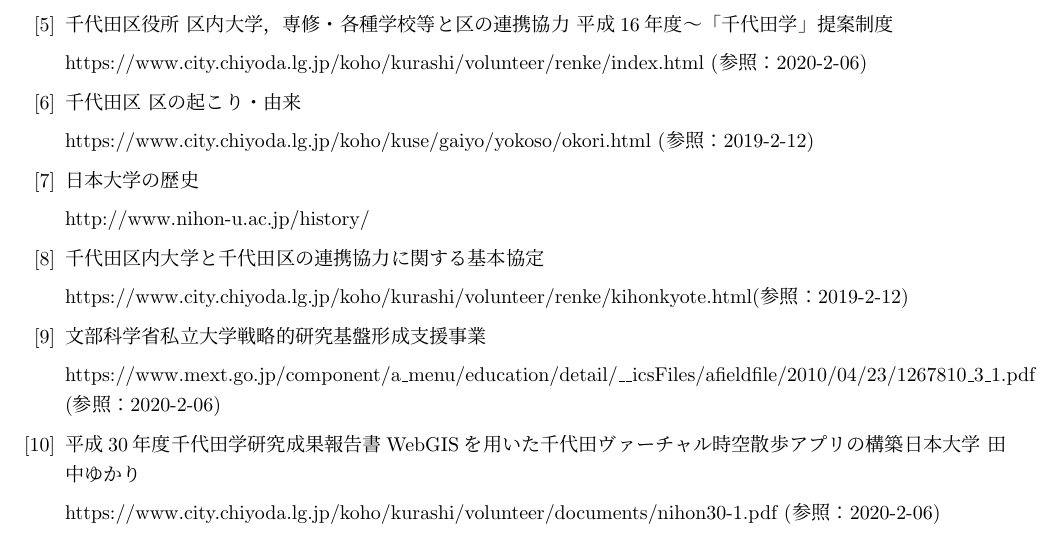
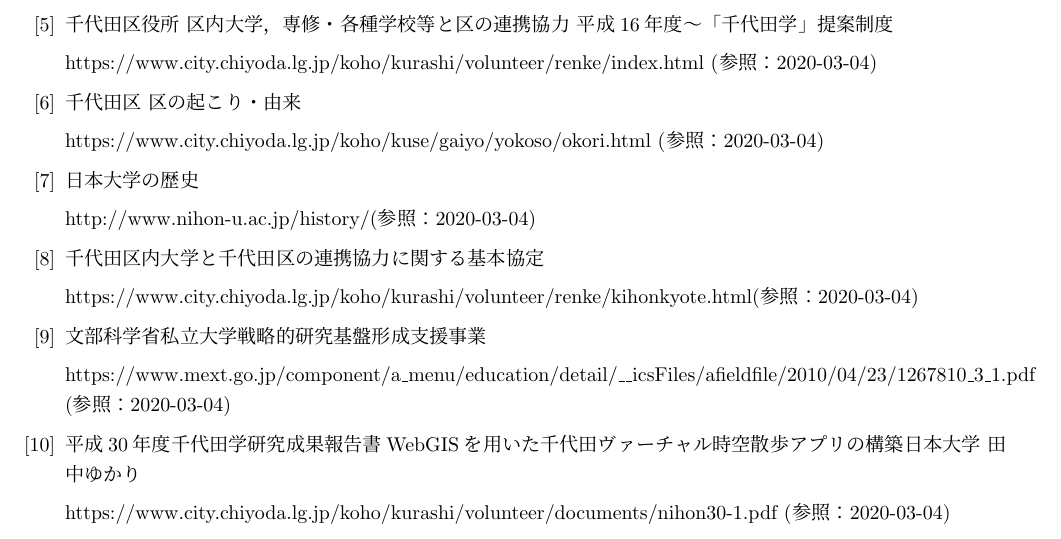
Before and after one commit to takadash/jadeTex, a LaTeX document (DB_test.tex): part of page 6 of 6, cut so that both start at the same text. Compiled offline with pLaTeX and dvipdfmx.

Commit message:
ちょっとした修正2

```diff
--- a/DB_test.tex
+++ b/DB_test.tex
@@ -272,26 +271,26 @@
 
 \bibitem{digi4}千代田区役所 区内大学，専修・各種学校等と区の連携協力 平成16年度〜「千代田学」提案制度\par
-https://www.city.chiyoda.lg.jp/koho/kurashi/volunteer/renke/index.html (参照：2020-2-06)
+https://www.city.chiyoda.lg.jp/koho/kurashi/volunteer/renke/index.html (参照：2020-03-04)
 
 % \bibitem{digi5}「千代田学」調査・研究実績報告書\par
 % https://www.city.chiyoda.lg.jp/koho/kurashi/volunteer/tean-ichiran.html (参照：2020-2-06)
 
 \bibitem{digi1}千代田区 区の起こり・由来\par
-https://www.city.chiyoda.lg.jp/koho/kuse/gaiyo/yokoso/okori.html (参照：2019-2-12)
+https://www.city.chiyoda.lg.jp/koho/kuse/gaiyo/yokoso/okori.html (参照：2020-03-04)
 
 \bibitem{digi2}日本大学の歴史\par
-http://www.nihon-u.ac.jp/history/
+http://www.nihon-u.ac.jp/history/(参照：2020-03-04)
 
 \bibitem{chiyopro}千代田区内大学と千代田区の連携協力に関する基本協定\par
-https://www.city.chiyoda.lg.jp/koho/kurashi/volunteer/renke/kihonkyote.html(参照：2019-2-12)
+https://www.city.chiyoda.lg.jp/koho/kurashi/volunteer/renke/kihonkyote.html(参照：2020-03-04)
 
 \bibitem{monka}文部科学省私立大学戦略的研究基盤形成支援事業\par
-https://www.mext.go.jp/component/a\_menu/education/detail/\_\_icsFiles/afieldfile/2010/04/23/1267810\_3\_1.pdf (参照：2020-2-06)
+https://www.mext.go.jp/component/a\_menu/education/detail/\_\_icsFiles/afieldfile/2010/04/23/1267810\_3\_1.pdf (参照：2020-03-04)
 
 % \bibitem{webgis_gaiyo}日本語日本文学半プロジェクト江戸・東京WebGIS概要\par
 % http://dep.chs.nihon-u.ac.jp/japanese\_lang/nichigo-nichibun/\#content\_03 (参照：2020-2-06)
 
 \bibitem{houkokusyo_30}平成30年度千代田学研究成果報告書WebGISを用いた千代田ヴァーチャル時空散歩アプリの構築日本大学 田中ゆかり\par
-https://www.city.chiyoda.lg.jp/koho/kurashi/volunteer/documents/nihon30-1.pdf (参照：2020-2-06)
+https://www.city.chiyoda.lg.jp/koho/kurashi/volunteer/documents/nihon30-1.pdf (参照：2020-03-04)
 
 \bibitem{tiyokenkyu}「千代田学」調査・研究実績報告書\par
```
Also changed, not shown: DB_test.tex (13 more changed lines).
